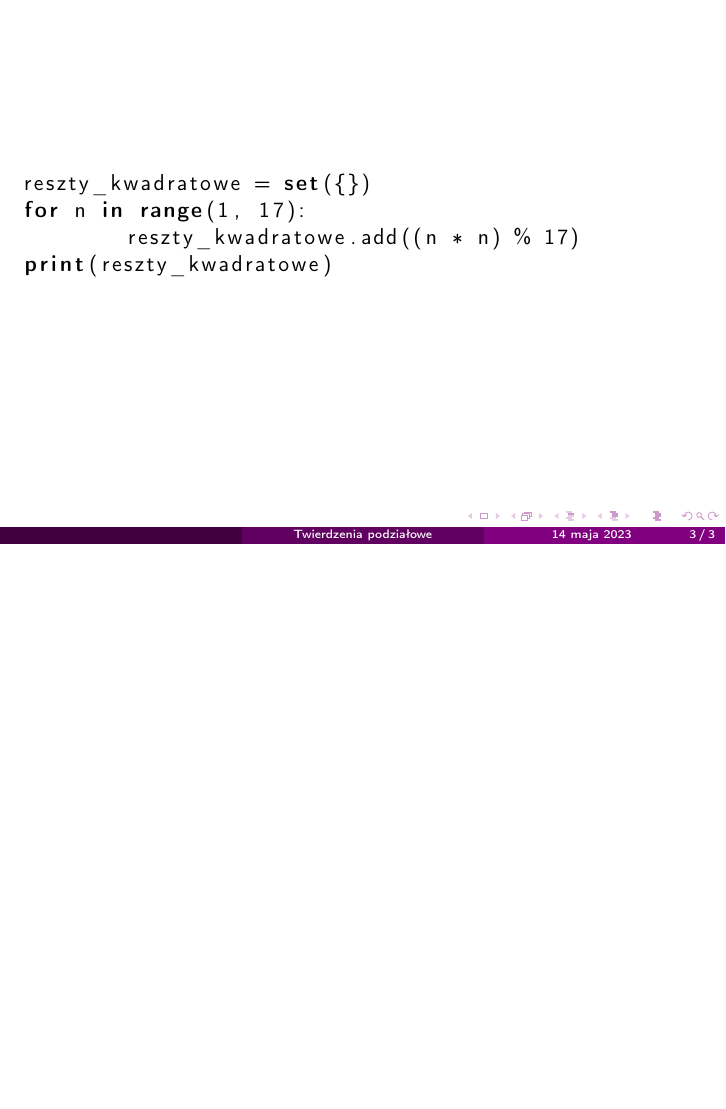
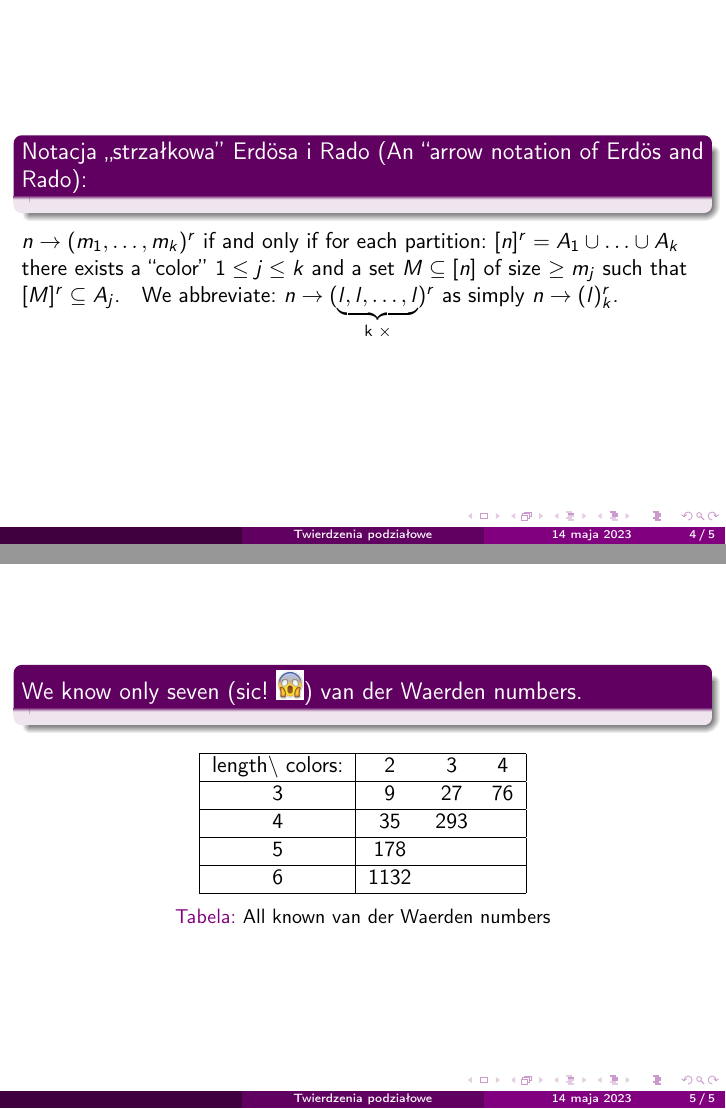
Before and after one commit to srod-prog-cwiczenia/Kombinatoryka, LaTeX slides (Wyklady_Kombinatoryka/Wyklad_twierdzenia_podzialowe.tex): page 6 of 6 before the commit and pages 8 and 9 of 9 after it, the two joined at a grey line, the shorter picture padded with empty space. Compiled offline with pdfLaTeX.

Commit message:
Twierdzenie van der Waerdena

```diff
--- a/Wyklady_Kombinatoryka/Wyklad_twierdzenia_podzialowe.tex
+++ b/Wyklady_Kombinatoryka/Wyklad_twierdzenia_podzialowe.tex
@@ -111,3 +125,43 @@ print(reszty_kwadratowe)
+    Notacja ,,strzałkowa'' Erd\"osa i Rado
+    (An ``arrow notation of Erd\"os and Rado):}
+  \end{block}
+  \uncover<1->{
+    $n \to (m_1, \ldots, m_k)^r$ if and only if
+    for each partition: $[n]^r = A_1 \cup \ldots \cup A_k$
+    there exists a ``color'' $1 \leq j \leq k$
+    and a set $M \subseteq [n]$ of size $\geq m_j$ such
+    that $[M]^r \subseteq A_j$.
+  }
+  \uncover<2->{
+We abbreviate: $n \to (\underbrace{l,l,\ldots, l}_{\text{k $\times$}})^r$ as simply $n \to (l)^r_k$.
+  }
+\end{frame}
+
+\begin{frame}
+  \begin{block}{
+    We know only seven (sic! \includegraphics[height=5mm]{krzyczacy.jpeg})
+    van der Waerden numbers.}
+   \end{block}
+
+\begin{table}
+  \centering
+  \begin{tabular}{| c | c c c |}
+    \hline
+     length$\backslash$ colors: & 2 & 3 & 4 \\
+    \hline
+    3 & 9 & 27 & 76 \\
+    \hline
+    4 & 35 & 293 &  \\
+    \hline
+    5 & 178 &  &  \\
+    \hline
+    6 & 1132 & & \\
+    \hline
+    \end{tabular}
+  \caption{All known van der Waerden numbers}
+\end{table}
+
+
 \end{frame}
 
 \end{document}
```
Also changed, not shown: Wyklady_Kombinatoryka/krzyczacy.jpeg (added), Wyklady_Kombinatoryka/Wyklad_twierdzenia_podzialowe.tex (14 more changed lines).
